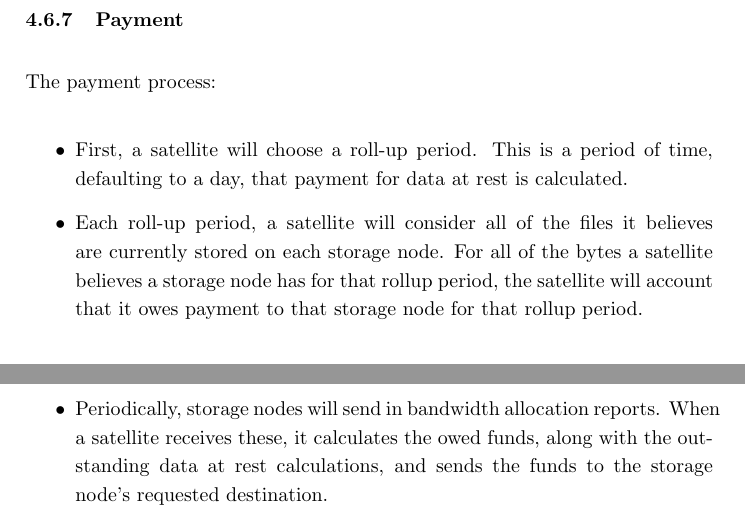
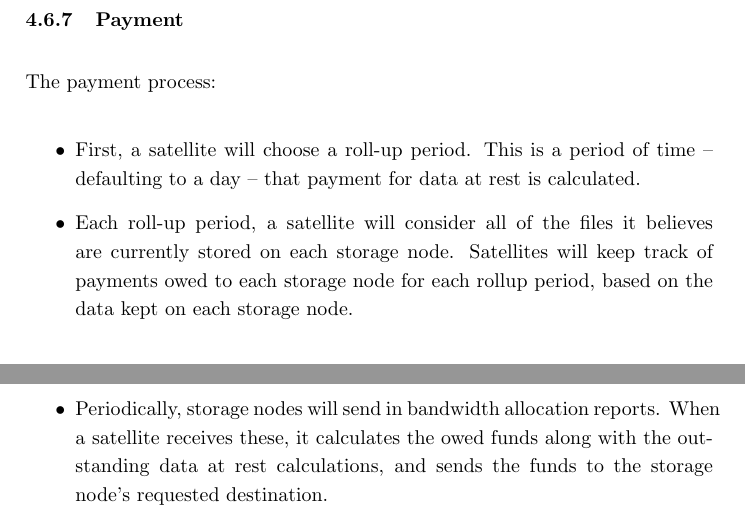
Before and after one commit to storj/whitepaper, a LaTeX paper (storj-whitepaper-v3.tex): two parts of pages 48 and 49 of 68, joined at a grey line, cut so that both start at the same text. Compiled offline with pdfLaTeX.

Commit message:
copy edited through 4.6.7

```diff
--- a/storj-whitepaper-v3.tex
+++ b/storj-whitepaper-v3.tex
@@ -2137,18 +2137,16 @@ The payment process:
 
 \begin{itemize}
 \item First, a satellite will choose a roll-up period. This is a period of
-  time, defaulting to a day, that payment for data at rest is calculated.
+  time -- defaulting to a day -- that payment for data at rest is calculated.
 \item Each roll-up period, a satellite will consider all of the files it
-  believes are currently stored on each storage node. For all of the bytes a
-  satellite believes a storage node has for that rollup period,
-the satellite will
-  account that it owes payment to that storage node for that rollup period.
+  believes are currently stored on each storage node. Satellites will keep track
+of payments owed to each storage node for each rollup period, based on
+the data kept on each storage node.
 \item Periodically, storage nodes will send in bandwidth allocation reports.
 When a
-  satellite receives these, it calculates the owed funds, along with the
+  satellite receives these, it calculates the owed funds along with the
   outstanding data at rest calculations, and sends the funds to the storage
-  node's
-  requested destination.
+  node's requested destination.
 \end{itemize}
 
 \section{Future Areas of Research}\label{sec:future_work}
```
Also changed, not shown: storj-whitepaper-v3.pdf.
